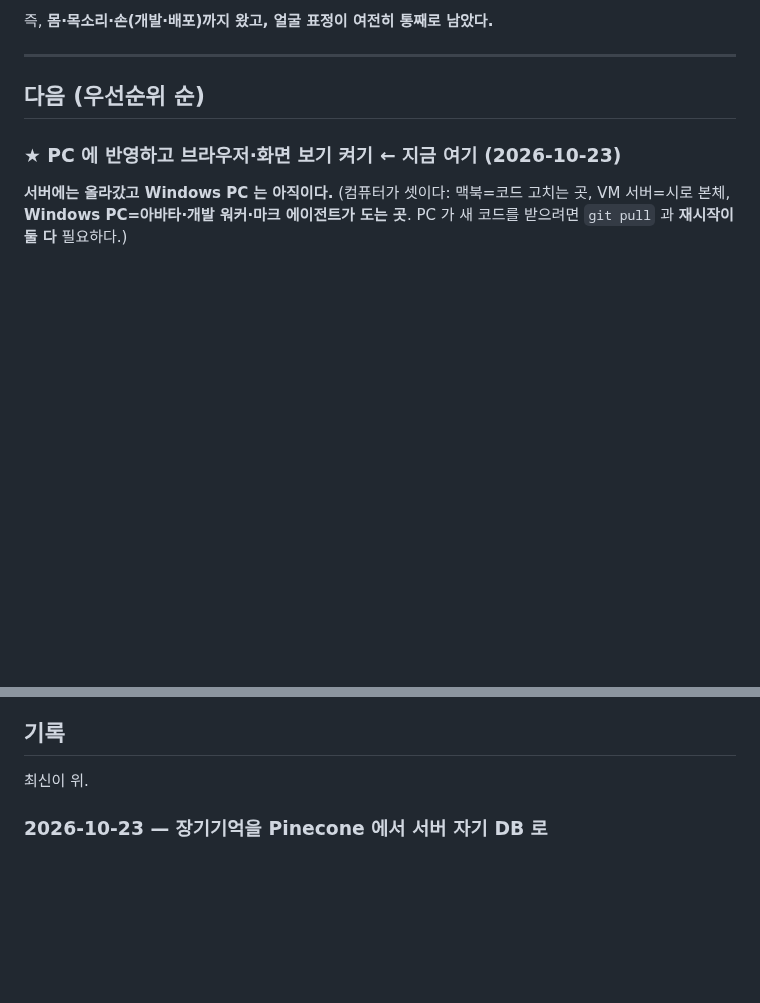
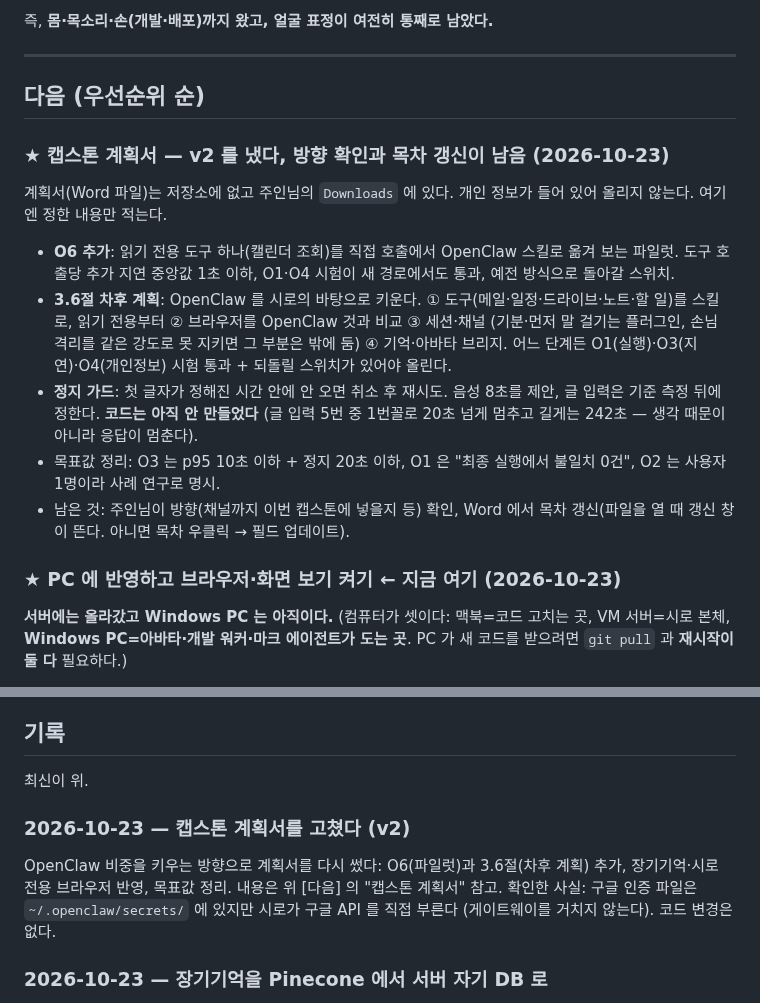
Before and after one commit to smandylee/shiro, a Markdown page: WORKLOG.md, 2 parts joined by grey strips. Drawn GitHub-style; blank space fills up the shorter version.

Commit message:
Record the capstone proposal decisions in WORKLOG
Co-Authored-By: Claude Sonnet 5.5 <noreply@anthropic.com>

```diff
--- a/WORKLOG.md
+++ b/WORKLOG.md
@@ -68,6 +68,16 @@
 ---
 
 ## 다음 (우선순위 순)
+
+### ★ 캡스톤 계획서 — v2 를 냈다, 방향 확인과 목차 갱신이 남음 (2026-10-23)
+
+계획서(Word 파일)는 저장소에 없고 주인님의 `Downloads` 에 있다. 개인 정보가 들어 있어 올리지 않는다. 여기엔 정한 내용만 적는다.
+- **O6 추가**: 읽기 전용 도구 하나(캘린더 조회)를 직접 호출에서 OpenClaw 스킬로 옮겨 보는 파일럿. 도구 호출당 추가 지연 중앙값 1초 이하, O1·O4 시험이 새 경로에서도 통과, 예전 방식으로 돌아갈 스위치.
+- **3.6절 차후 계획**: OpenClaw 를 시로의 바탕으로 키운다. ① 도구(메일·일정·드라이브·노트·할 일)를 스킬로, 읽기 전용부터 ② 브라우저를 OpenClaw 것과 비교 ③ 세션·채널 (기분·먼저 말 걸기는 플러그인, 손님 격리를 같은 강도로 못 지키면 그 부분은 밖에 둠) ④ 기억·아바타 브리지.
+  어느 단계든 O1(실행)·O3(지연)·O4(개인정보) 시험 통과 + 되돌릴 스위치가 있어야 올린다.
+- **정지 가드**: 첫 글자가 정해진 시간 안에 안 오면 취소 후 재시도. 음성 8초를 제안, 글 입력은 기준 측정 뒤에 정한다. **코드는 아직 안 만들었다** (글 입력 5번 중 1번꼴로 20초 넘게 멈추고 길게는 242초 — 생각 때문이 아니라 응답이 멈춘다).
+- 목표값 정리: O3 는 p95 10초 이하 + 정지 20초 이하, O1 은 "최종 실행에서 불일치 0건", O2 는 사용자 1명이라 사례 연구로 명시.
+- 남은 것: 주인님이 방향(채널까지 이번 캡스톤에 넣을지 등) 확인, Word 에서 목차 갱신(파일을 열 때 갱신 창이 뜬다. 아니면 목차 우클릭 → 필드 업데이트).
 
 ### ★ PC 에 반영하고 브라우저·화면 보기 켜기 ← 지금 여기 (2026-10-23)
 
@@ -281,6 +291,11 @@ ElevenLabs 스트리밍 TTS 가 붙었고, 음량을 분석해서 입이 움직
 ## 기록
 
 최신이 위.
+
+### 2026-10-23 — 캡스톤 계획서를 고쳤다 (v2)
+
+OpenClaw 비중을 키우는 방향으로 계획서를 다시 썼다: O6(파일럿)과 3.6절(차후 계획) 추가, 장기기억·시로 전용 브라우저 반영, 목표값 정리. 내용은 위 [다음] 의 "캡스톤 계획서" 참고.
+확인한 사실: 구글 인증 파일은 `~/.openclaw/secrets/` 에 있지만 시로가 구글 API 를 직접 부른다 (게이트웨이를 거치지 않는다). 코드 변경은 없다.
 
 ### 2026-10-23 — 장기기억을 Pinecone 에서 서버 자기 DB 로
 
```
